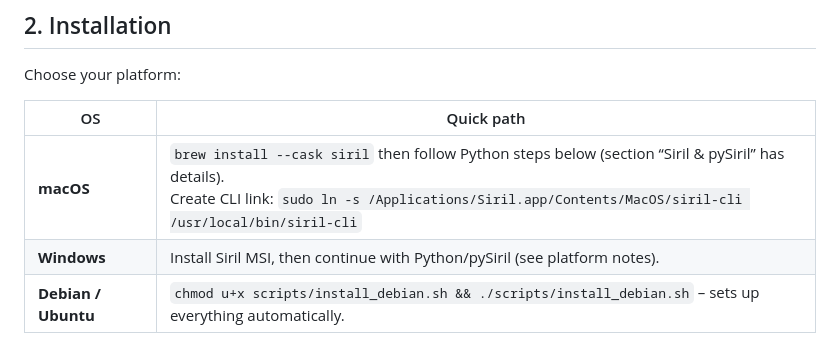
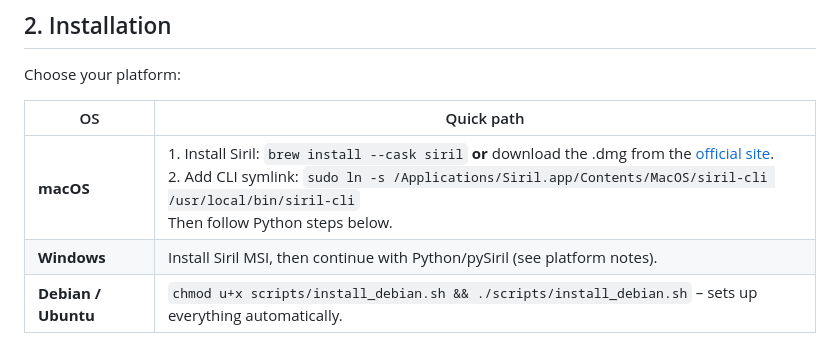
Before and after one commit to arGth56/astrobatch, a Markdown page: README.md, the part around the change. GitHub-like rendering.

Commit message:
docs(macOS): clarify Siril install + symlink steps

```diff
--- a/README.md
+++ b/README.md
@@ -31,7 +31,7 @@ Choose your platform:
 
 | OS | Quick path |
 |----|------------|
-| **macOS** | `brew install --cask siril` then follow Python steps below (section “Siril & pySiril” has details).<br/>Create CLI link: `sudo ln -s /Applications/Siril.app/Contents/MacOS/siril-cli /usr/local/bin/siril-cli` |
+| **macOS** | 1. Install Siril: `brew install --cask siril` **or** download the .dmg from the [official site](https://siril.org/download/).<br/>2. Add CLI symlink: `sudo ln -s /Applications/Siril.app/Contents/MacOS/siril-cli /usr/local/bin/siril-cli`<br/>Then follow Python steps below. |
 | **Windows** | Install Siril MSI, then continue with Python/pySiril (see platform notes). |
 | **Debian / Ubuntu** | `chmod u+x scripts/install_debian.sh && ./scripts/install_debian.sh` – sets up everything automatically. |
 
```
